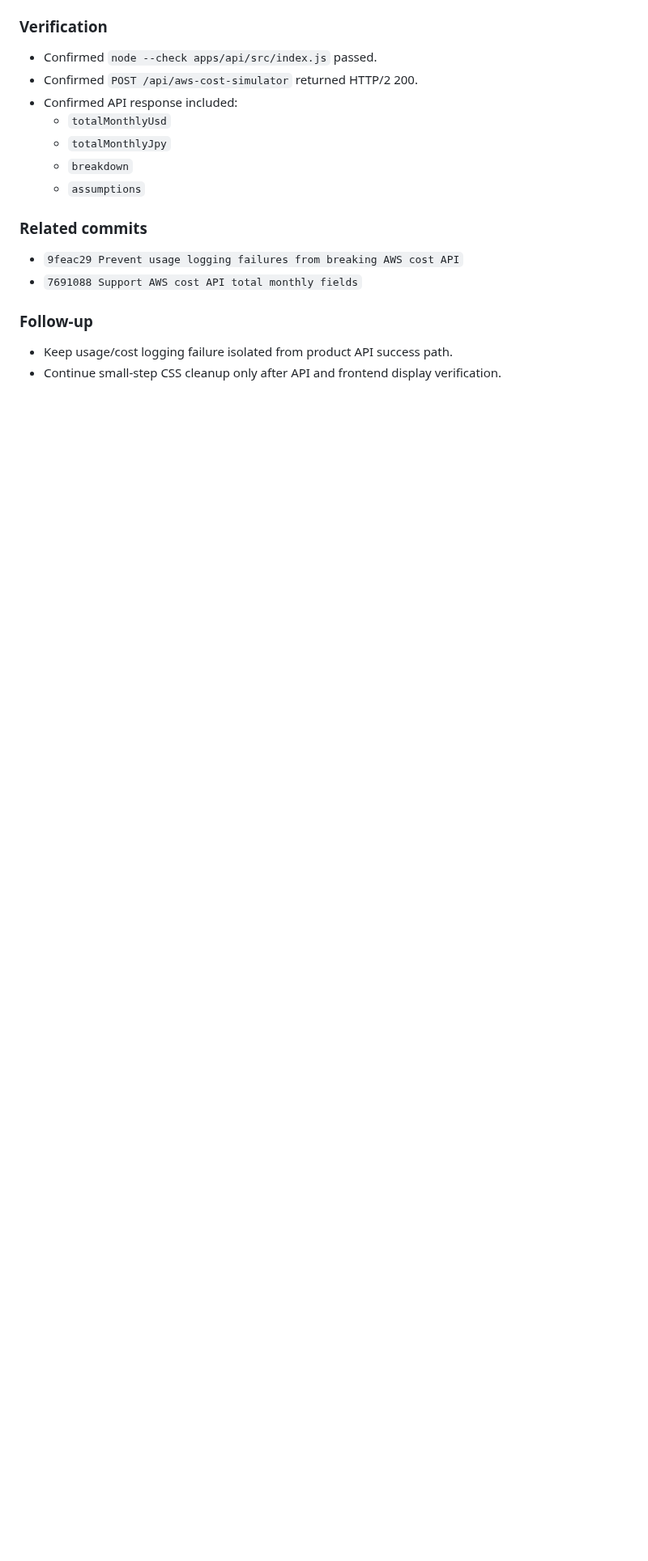
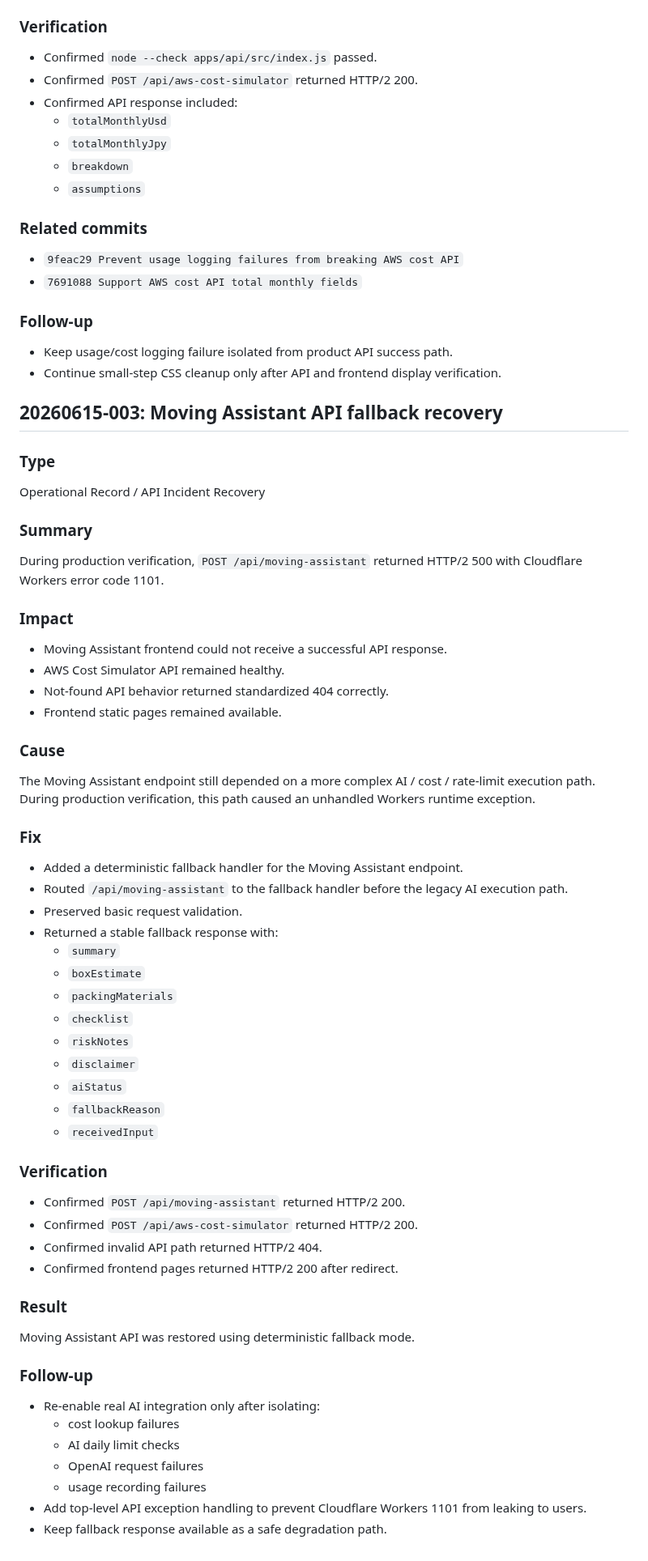
Before and after one commit to YDTNK/sre-lab, a Markdown page: docs/incidents.md, the part around the change. Shown at 81% size. Rendered like a GitHub page; blank space fills up the shorter version.

Commit message:
Record moving assistant API fallback recovery

```diff
--- a/docs/incidents.md
+++ b/docs/incidents.md
@@ -3915,3 +3915,62 @@ If usage logging failed, the exception could break the API request itself.
 
 - Keep usage/cost logging failure isolated from product API success path.
 - Continue small-step CSS cleanup only after API and frontend display verification.
+
+## 20260615-003: Moving Assistant API fallback recovery
+
+### Type
+
+Operational Record / API Incident Recovery
+
+### Summary
+
+During production verification, `POST /api/moving-assistant` returned HTTP/2 500 with Cloudflare Workers error code 1101.
+
+### Impact
+
+- Moving Assistant frontend could not receive a successful API response.
+- AWS Cost Simulator API remained healthy.
+- Not-found API behavior returned standardized 404 correctly.
+- Frontend static pages remained available.
+
+### Cause
+
+The Moving Assistant endpoint still depended on a more complex AI / cost / rate-limit execution path.
+During production verification, this path caused an unhandled Workers runtime exception.
+
+### Fix
+
+- Added a deterministic fallback handler for the Moving Assistant endpoint.
+- Routed `/api/moving-assistant` to the fallback handler before the legacy AI execution path.
+- Preserved basic request validation.
+- Returned a stable fallback response with:
+  - `summary`
+  - `boxEstimate`
+  - `packingMaterials`
+  - `checklist`
+  - `riskNotes`
+  - `disclaimer`
+  - `aiStatus`
+  - `fallbackReason`
+  - `receivedInput`
+
+### Verification
+
+- Confirmed `POST /api/moving-assistant` returned HTTP/2 200.
+- Confirmed `POST /api/aws-cost-simulator` returned HTTP/2 200.
+- Confirmed invalid API path returned HTTP/2 404.
+- Confirmed frontend pages returned HTTP/2 200 after redirect.
+
+### Result
+
+Moving Assistant API was restored using deterministic fallback mode.
+
+### Follow-up
+
+- Re-enable real AI integration only after isolating:
+  - cost lookup failures
+  - AI daily limit checks
+  - OpenAI request failures
+  - usage recording failures
+- Add top-level API exception handling to prevent Cloudflare Workers 1101 from leaking to users.
+- Keep fallback response available as a safe degradation path.
```
